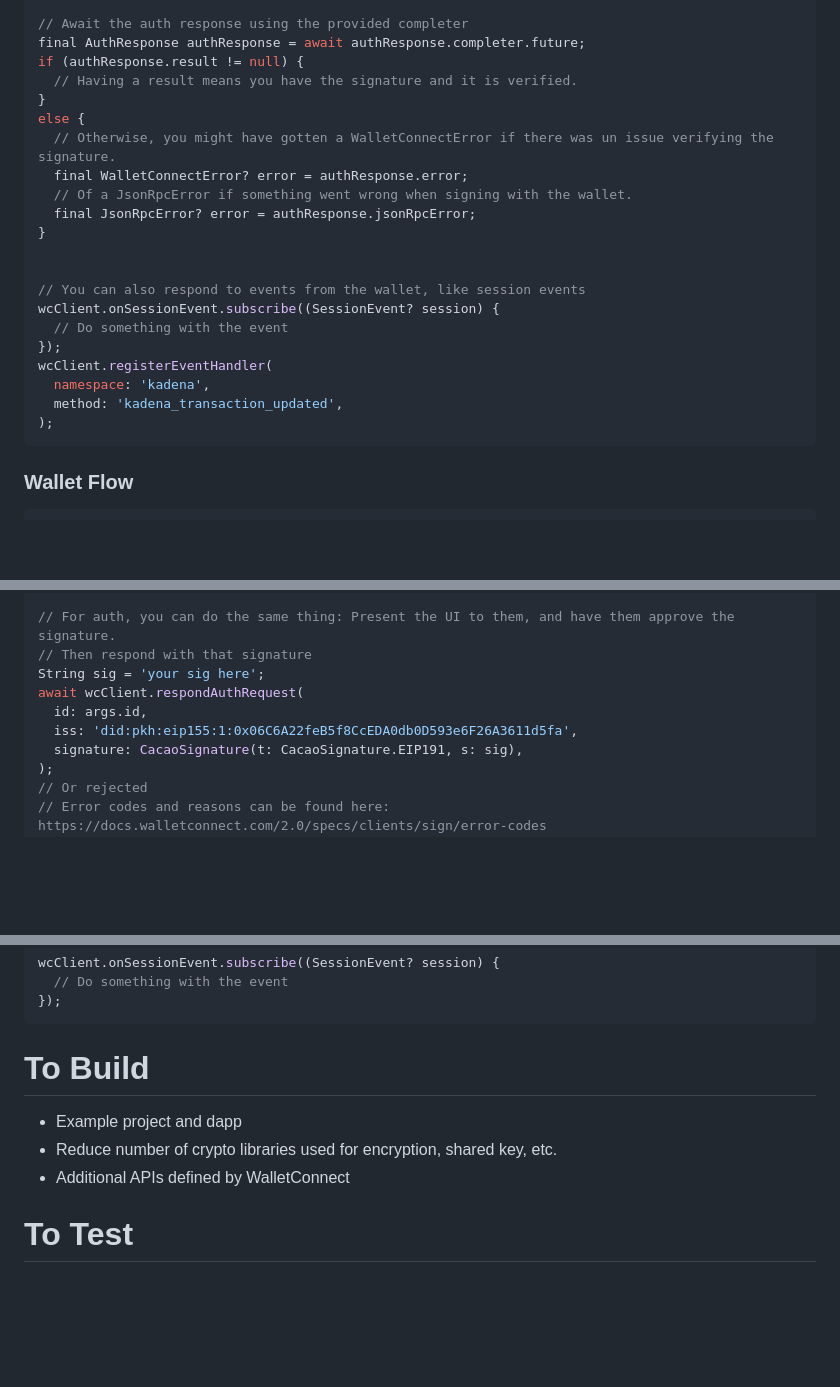
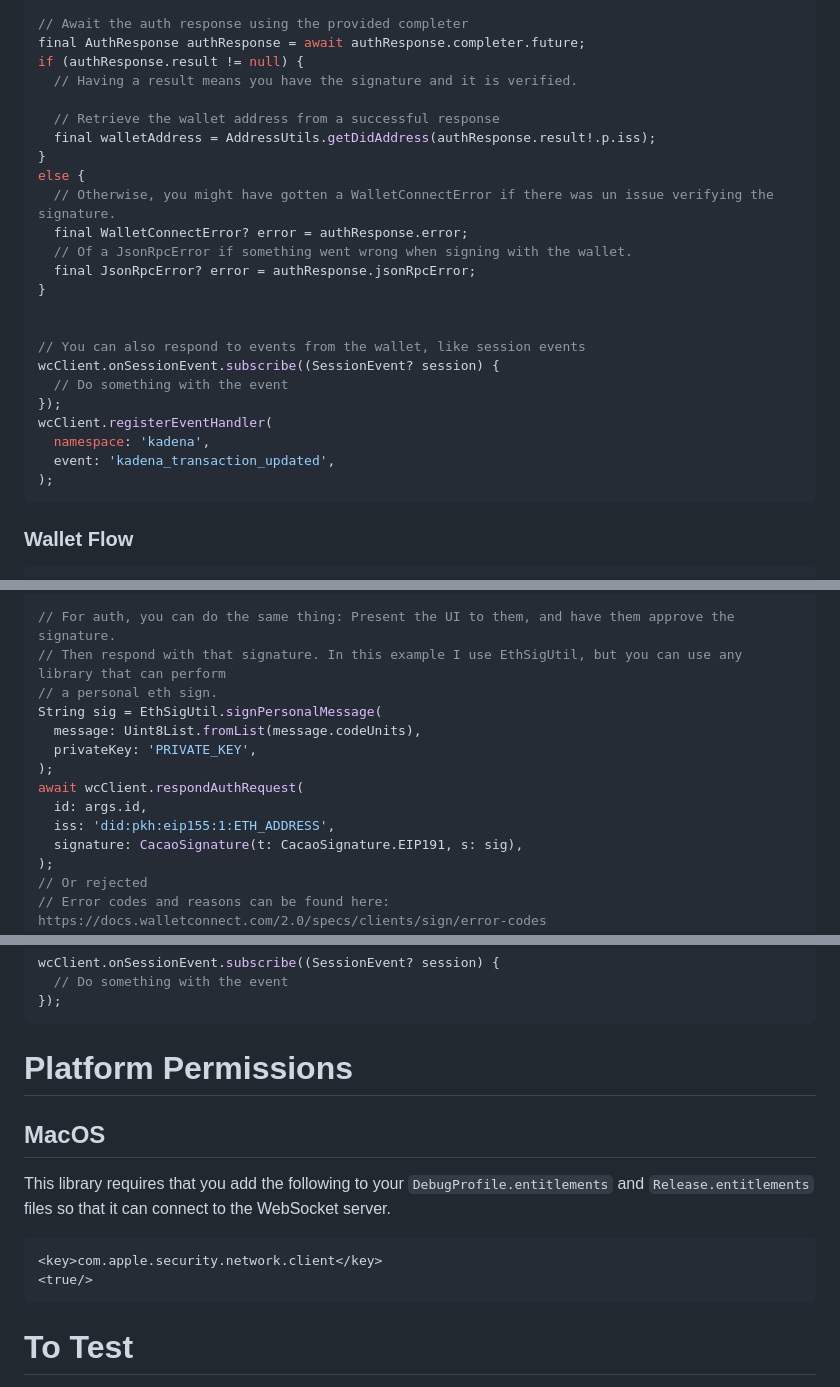
Before and after one commit to WalletConnect/WalletConnectFlutterV2, a Markdown page: README.md, 3 parts joined by grey strips. Rendered like a GitHub page; blank space fills up the shorter version.

Commit message:
Updated readme with platform permissions

````diff
--- a/README.md
+++ b/README.md
@@ -72,6 +72,9 @@ final AuthRequestResponse authReq = await wcClient.requestAuth(
 final AuthResponse authResponse = await authResponse.completer.future;
 if (authResponse.result != null) {
   // Having a result means you have the signature and it is verified.
+
+  // Retrieve the wallet address from a successful response
+  final walletAddress = AddressUtils.getDidAddress(authResponse.result!.p.iss);
 }
 else {
   // Otherwise, you might have gotten a WalletConnectError if there was un issue verifying the signature.
@@ -87,7 +90,7 @@ wcClient.onSessionEvent.subscribe((SessionEvent? session) {
 });
 wcClient.registerEventHandler(
   namespace: 'kadena',
-  method: 'kadena_transaction_updated',
+  event: 'kadena_transaction_updated',
 );
 ```
 
@@ -204,11 +207,15 @@ await wcClient.rejectSession(
 );
 
 // For auth, you can do the same thing: Present the UI to them, and have them approve the signature.
-// Then respond with that signature
-String sig = 'your sig here';
+// Then respond with that signature. In this example I use EthSigUtil, but you can use any library that can perform
+// a personal eth sign.
+String sig = EthSigUtil.signPersonalMessage(
+  message: Uint8List.fromList(message.codeUnits),
+  privateKey: 'PRIVATE_KEY',
+);
 await wcClient.respondAuthRequest(
   id: args.id,
-  iss: 'did:pkh:eip155:1:0x06C6A22feB5f8CcEDA0db0D593e6F26A3611d5fa',
+  iss: 'did:pkh:eip155:1:ETH_ADDRESS',
   signature: CacaoSignature(t: CacaoSignature.EIP191, s: sig),
 );
 // Or rejected
@@ -254,11 +261,16 @@ wcClient.onSessionEvent.subscribe((SessionEvent? session) {
 });
 ```
 
-# To Build
+# Platform Permissions
 
-- Example project and dapp
-- Reduce number of crypto libraries used for encryption, shared key, etc.
-- Additional APIs defined by WalletConnect
+## MacOS
+
+This library requires that you add the following to your `DebugProfile.entitlements` and `Release.entitlements` files so that it can connect to the WebSocket server.
+
+```xml
+<key>com.apple.security.network.client</key>
+<true/>
+```
 
 # To Test
 
````
